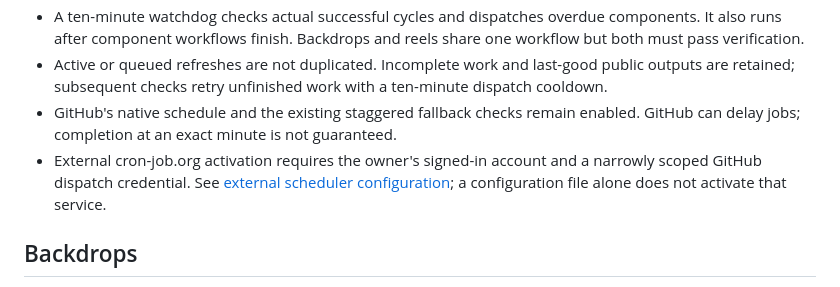
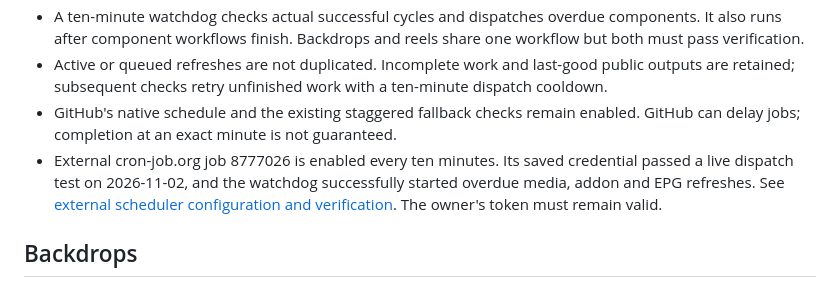
Before and after one commit to dobinmathew-beep/nuvio-cloud-refresher, a Markdown page: README.md, the part around the change. Drawn GitHub-style.

Commit message:
Confirm external ten-minute scheduler is live and tested

```diff
--- a/README.md
+++ b/README.md
@@ -8,7 +8,7 @@ This personal website updater runs ordinary Python and FFmpeg on standard public
 - A ten-minute watchdog checks actual successful cycles and dispatches overdue components. It also runs after component workflows finish. Backdrops and reels share one workflow but both must pass verification.
 - Active or queued refreshes are not duplicated. Incomplete work and last-good public outputs are retained; subsequent checks retry unfinished work with a ten-minute dispatch cooldown.
 - GitHub's native schedule and the existing staggered fallback checks remain enabled. GitHub can delay jobs; completion at an exact minute is not guaranteed.
-- External cron-job.org activation requires the owner's signed-in account and a narrowly scoped GitHub dispatch credential. See [external scheduler configuration](docs/external-scheduler.md); a configuration file alone does not activate that service.
+- External cron-job.org job 8777026 is enabled every ten minutes. Its saved credential passed a live dispatch test on 2026-11-02, and the watchdog successfully started overdue media, addon and EPG refreshes. See [external scheduler configuration and verification](docs/external-scheduler.md). The owner's token must remain valid.
 
 ## Backdrops
 
```
